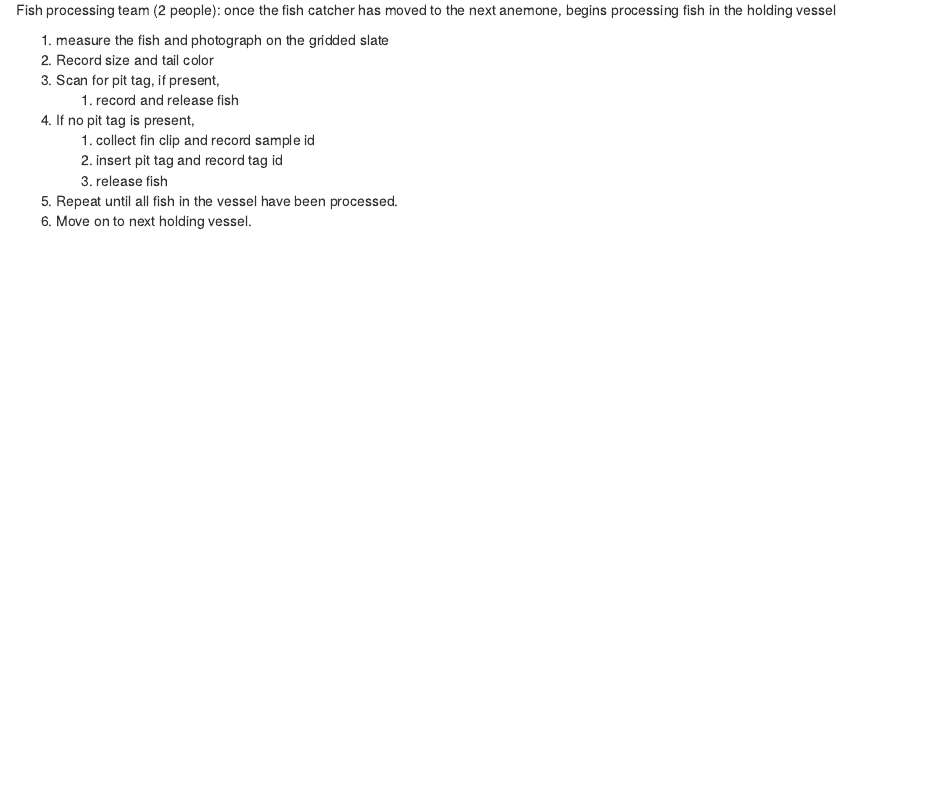
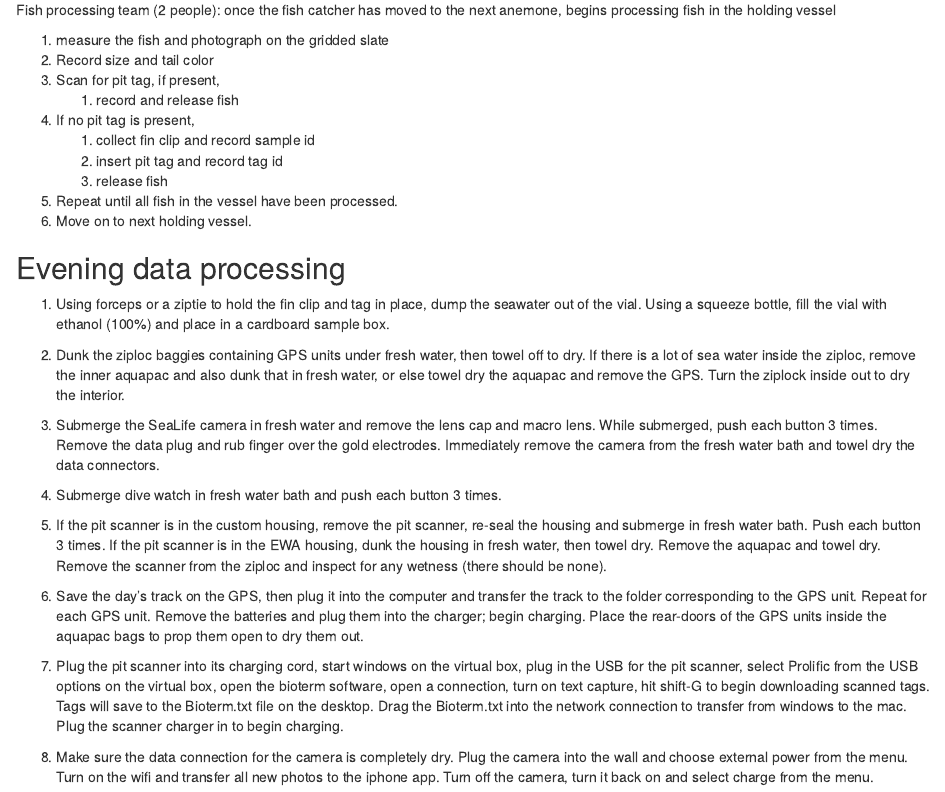
Before and after one commit to pinskylab/field, an R Markdown document (fieldprotocols.Rmd): the page in a window 1100 px wide, from 1630 px down before the commit and from 1650 px down after it, so that both start at the same text. The pictures show the output file fieldprotocols.html that the author committed with the source, opened offline.

Commit message:
add evening data processing

```diff
--- a/fieldprotocols.Rmd
+++ b/fieldprotocols.Rmd
@@ -96,3 +96,21 @@ once the fish catcher has moved to the next anemone, begins processing fish in t
     3. release fish
 5. Repeat until all fish in the vessel have been processed.
 6. Move on to next holding vessel.
+
+## Evening data processing
+
+1. Using forceps or a ziptie to hold the fin clip and tag in place, dump the seawater out of the vial.  Using a squeeze bottle, fill the vial with ethanol (100%) and place in a cardboard sample box.
+
+1. Dunk the ziploc baggies containing GPS units under fresh water, then towel off to dry.  If there is a lot of sea water inside the ziploc, remove the inner aquapac and also dunk that in fresh water, or else towel dry the aquapac and remove the GPS.  Turn the ziplock inside out to dry the interior.
+
+2. Submerge the SeaLife camera in fresh water and remove the lens cap and macro lens.  While submerged, push each button 3 times.  Remove the data plug and rub finger over the gold electrodes.  Immediately remove the camera from the fresh water bath and towel dry the data connectors.
+
+3. Submerge dive watch in fresh water bath and push each button 3 times.
+
+4. If the pit scanner is in the custom housing, remove the pit scanner, re-seal the housing and submerge in fresh water bath.  Push each button 3 times.  If the pit scanner is in the EWA housing, dunk the housing in fresh water, then towel dry.  Remove the aquapac and towel dry. Remove the scanner from the ziploc and inspect for any wetness (there should be none).
+
+5. Save the day's track on the GPS, then plug it into the computer and transfer the track to the folder corresponding to the GPS unit.  Repeat for each GPS unit.  Remove the batteries and plug them into the charger; begin charging.  Place the rear-doors of the GPS units inside the aquapac bags to prop them open to dry them out.
+
+6. Plug the pit scanner into its charging cord, start windows on the virtual box, plug in the USB for the pit scanner, select Prolific from the USB options on the virtual box, open the bioterm software, open a connection, turn on text capture, hit shift-G to begin downloading scanned tags.  Tags will save to the Bioterm.txt file on the desktop.  Drag the Bioterm.txt into the network connection to transfer from windows to the mac.  Plug the scanner charger in to begin charging.
+
+7. Make sure the data connection for the camera is completely dry.  Plug the camera into the wall and choose external power from the menu. Turn on the wifi and transfer all new photos to the iphone app. Turn off the camera, turn it back on and select charge from the menu.
```
Also changed, not shown: fieldprotocols.html, fieldprotocols.md, 1 other file.
